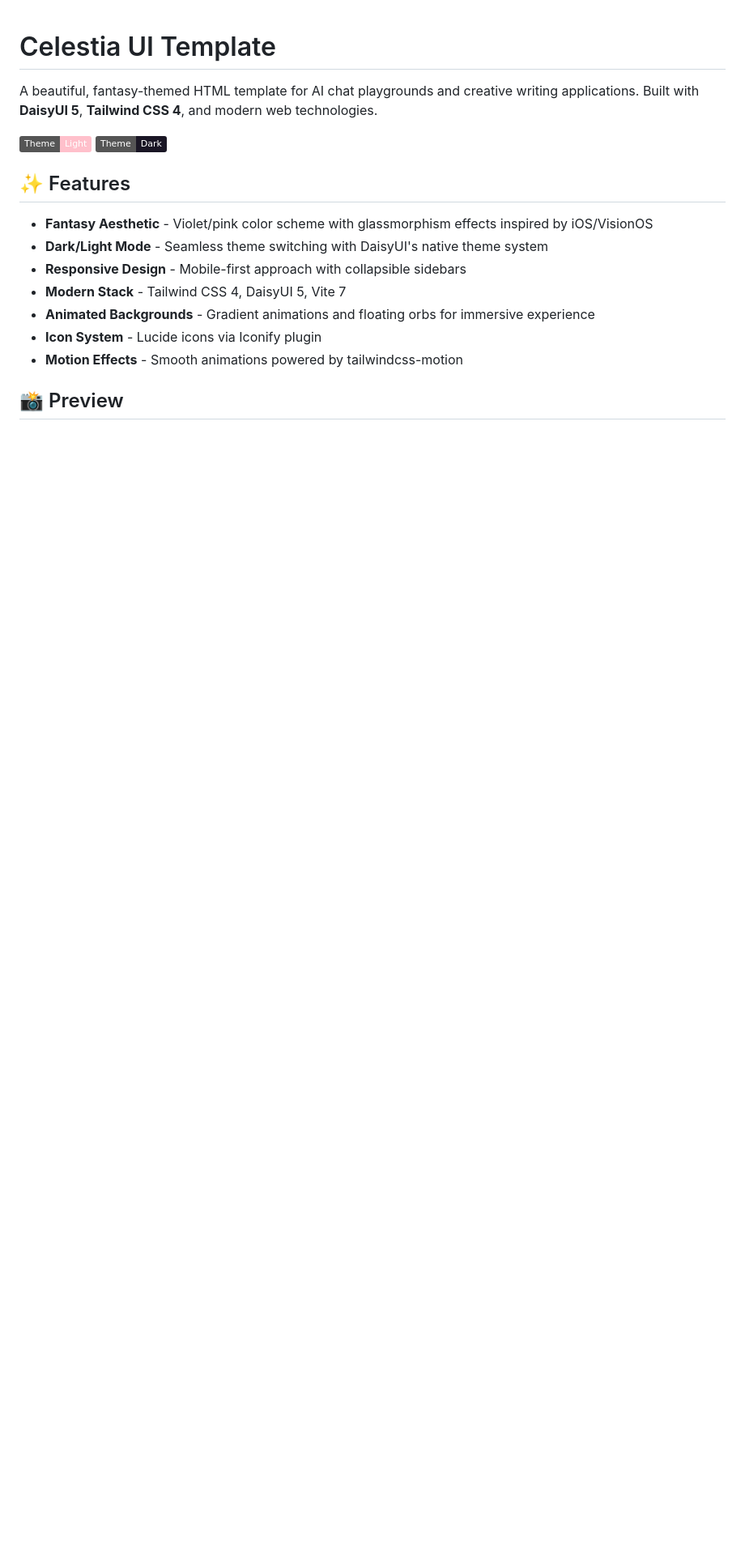
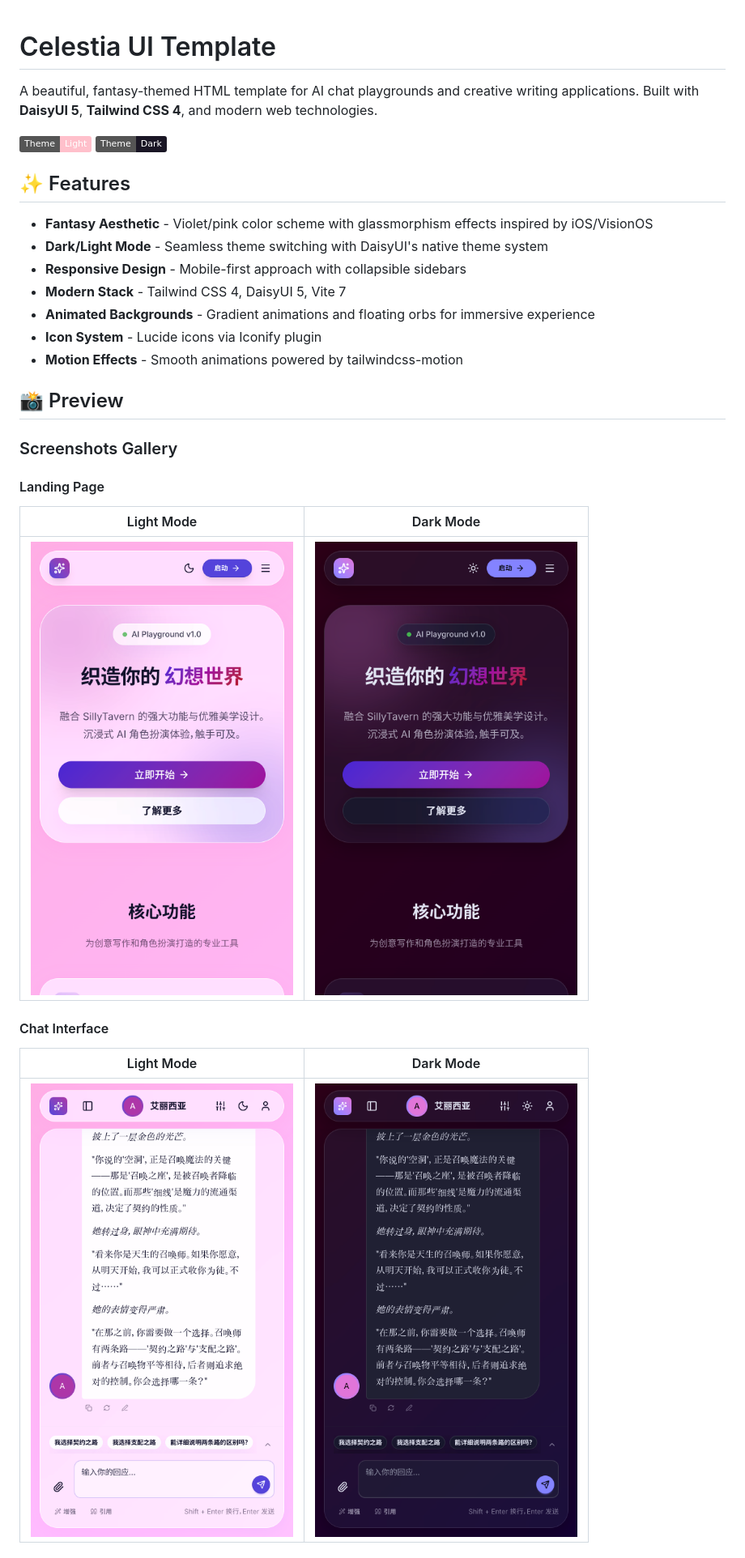
Before and after one commit to jasl/celestia-ui, a Markdown page: README.md, the part around the change printed below. Shown: that part at 81% size. Drawn GitHub-style; pictures changed too: screenshots/chat-dark.png (added), screenshots/chat-light.png (added), screenshots/index-dark.png (added); badges without logos; blank space fills up the shorter version.

Commit message:
screenshots

```diff
--- a/README.md
+++ b/README.md
@@ -16,3 +16,17 @@ A beautiful, fantasy-themed HTML template for AI chat playgrounds and creative w
 
 ## 📸 Preview
 
+### Screenshots Gallery
+
+#### Landing Page
+
+| Light Mode | Dark Mode |
+|:----------:|:---------:|
+| ![Landing Light](screenshots/index-light.png) | ![Landing Dark](screenshots/index-dark.png) |
+
+#### Chat Interface
+
+| Light Mode | Dark Mode |
+|:----------:|:---------:|
+| ![Chat Light](screenshots/chat-light.png) | ![Chat Dark](screenshots/chat-dark.png) |
+
```
Also changed, not shown: other parts of README.md (+7 -1 lines), screenshots/blog-light.png (added), screenshots/login-light.png (added).
